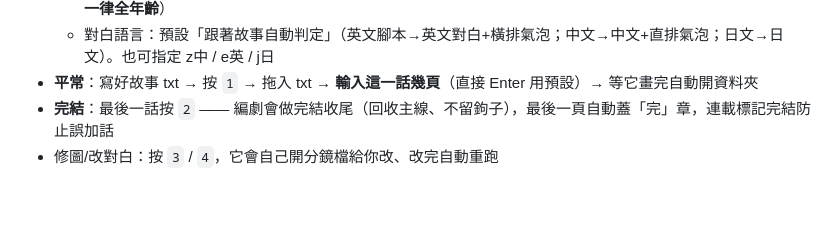
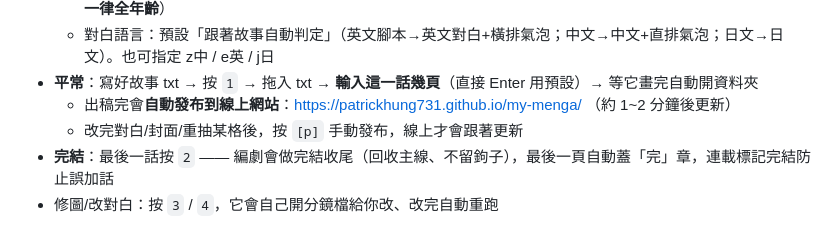
Before and after one commit to PatrickHung731/my-menga, a Markdown page: README.md, the part around the change. Drawn GitHub-style; blank space fills up the shorter version.

```diff
--- a/README.md
+++ b/README.md
@@ -24,6 +24,8 @@
   - 分級 `全年齡`＝乾淨少年漫；`R15`＝血腥戰鬥/黑暗劇情/成年角色輕度性感（青年誌尺度，**無裸露、未成年角色一律全年齡**）
   - 對白語言：預設「跟著故事自動判定」（英文腳本→英文對白+橫排氣泡；中文→中文+直排氣泡；日文→日文）。也可指定 z中 / e英 / j日
 - **平常**：寫好故事 txt → 按 `1` → 拖入 txt → **輸入這一話幾頁**（直接 Enter 用預設）→ 等它畫完自動開資料夾
+  - 出稿完會**自動發布到線上網站**：https://patrickhung731.github.io/my-menga/ （約 1~2 分鐘後更新）
+  - 改完對白/封面/重抽某格後，按 `[p]` 手動發布，線上才會跟著更新
 - **完結**：最後一話按 `2` —— 編劇會做完結收尾（回收主線、不留鉤子），最後一頁自動蓋「完」章，連載標記完結防止誤加話
 - 修圖/改對白：按 `3` / `4`，它會自己開分鏡檔給你改、改完自動重跑
 
```
Also changed, not shown: CLAUDE.md (+7 -0 lines).
